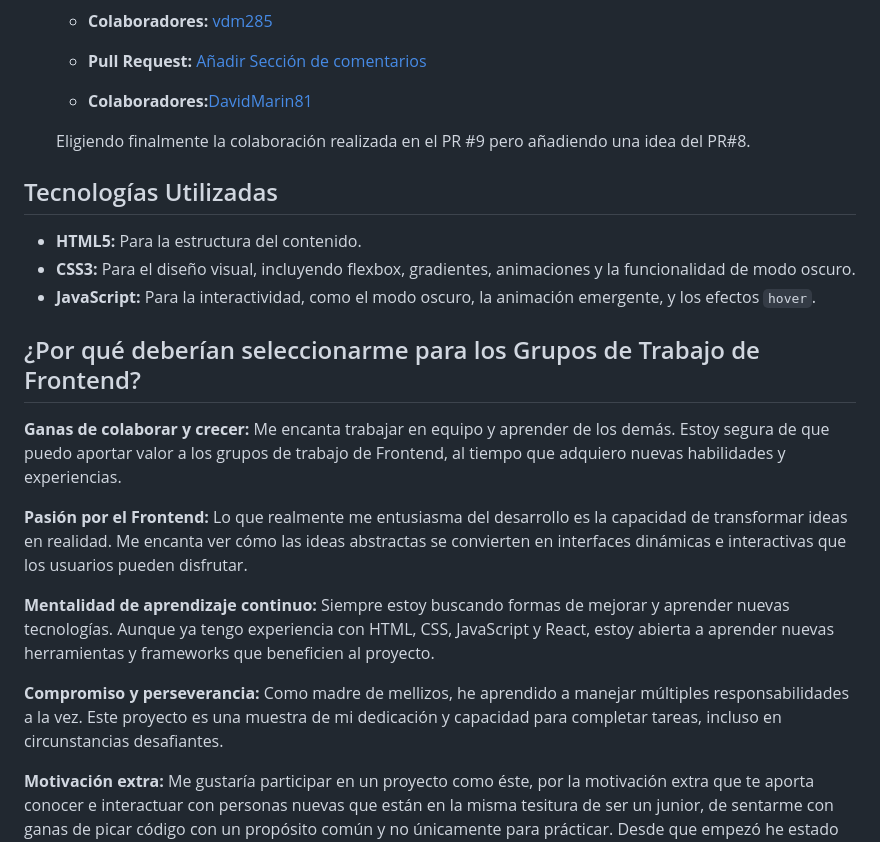
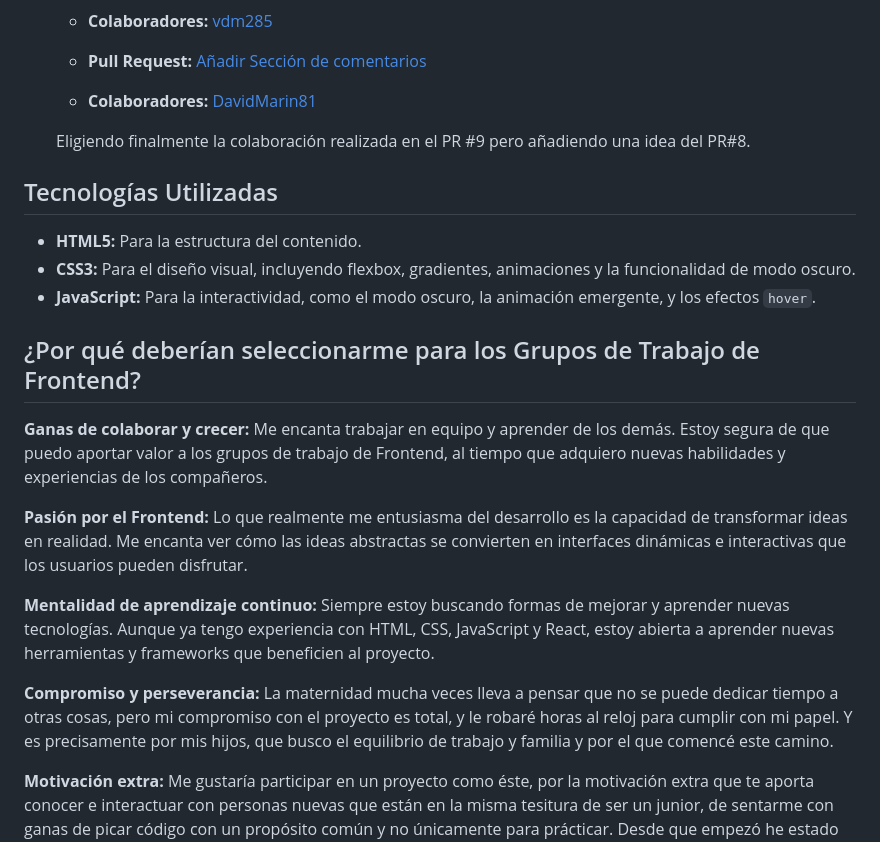
Before and after one commit to ReyesMorales/AdoptaUnJunior, a Markdown page: README.md, the part around the change. GitHub-like rendering.

Commit message:
docs: cambiar párrafo motivos

```diff
--- a/README.md
+++ b/README.md
@@ -35,7 +35,7 @@ Este proyecto ha evolucionado a través de la implementación de dos mejoras cla
    - **Colaboradores:** [vdm285](https://github.com/vdm285)
 
    - **Pull Request:** [Añadir Sección de comentarios](https://github.com/ReyesMorales/AdoptaUnJunior/pull/9)
-   - **Colaboradores:**[DavidMarin81](https://github.com/DavidMarin81)
+   - **Colaboradores:** [DavidMarin81](https://github.com/DavidMarin81)
 
    Eligiendo finalmente la colaboración realizada en el PR #9 pero añadiendo una idea del PR#8.
 
@@ -48,12 +48,12 @@ Este proyecto ha evolucionado a través de la implementación de dos mejoras cla
 
 ## ¿Por qué deberían seleccionarme para los Grupos de Trabajo de Frontend?
 
-**Ganas de colaborar y crecer:** Me encanta trabajar en equipo y aprender de los demás. Estoy segura de que puedo aportar valor a los grupos de trabajo de Frontend, al tiempo que adquiero nuevas habilidades y experiencias.
+**Ganas de colaborar y crecer:** Me encanta trabajar en equipo y aprender de los demás. Estoy segura de que puedo aportar valor a los grupos de trabajo de Frontend, al tiempo que adquiero nuevas habilidades y experiencias de los compañeros.
 
 **Pasión por el Frontend:** Lo que realmente me entusiasma del desarrollo es la capacidad de transformar ideas en realidad. Me encanta ver cómo las ideas abstractas se convierten en interfaces dinámicas e interactivas que los usuarios pueden disfrutar.
 
 **Mentalidad de aprendizaje continuo:** Siempre estoy buscando formas de mejorar y aprender nuevas tecnologías. Aunque ya tengo experiencia con HTML, CSS, JavaScript y React, estoy abierta a aprender nuevas herramientas y frameworks que beneficien al proyecto.
 
-**Compromiso y perseverancia:** Como madre de mellizos, he aprendido a manejar múltiples responsabilidades a la vez. Este proyecto es una muestra de mi dedicación y capacidad para completar tareas, incluso en circunstancias desafiantes.
+**Compromiso y perseverancia:** La maternidad mucha veces lleva a pensar que no se puede dedicar tiempo a otras cosas, pero mi compromiso con el proyecto es total, y le robaré horas al reloj para cumplir con mi papel. Y es precisamente por mis hijos, que busco el equilibrio de trabajo y familia y por el que comencé este camino.
 
 **Motivación extra:** Me gustaría participar en un proyecto como éste, por la motivación extra que te aporta conocer e interactuar con personas nuevas que están en la misma tesitura de ser un junior, de sentarme con ganas de picar código con un propósito común y no únicamente para prácticar. Desde que empezó he estado atenta al Linkedin, buscando otros repositorios en GitHub, y eso me ha dado una chispa que no vivía desde el proyecto final, y me escojan o no, agradezco estos ratos que están siendo muy didácticos.
```
